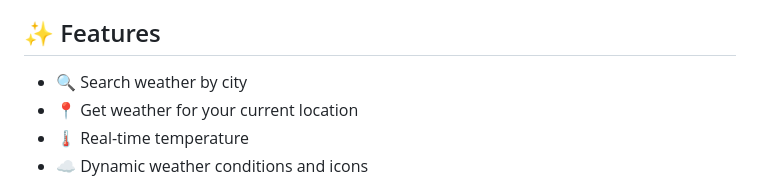
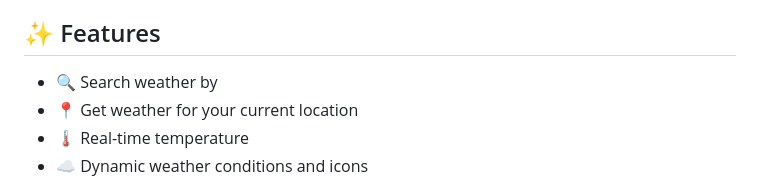
Before and after one commit to Shruti-1008/Weather_Dashboard, a Markdown page: README.md, the part around the change. Rendered like a GitHub page.

```diff
--- a/README.md
+++ b/README.md
@@ -6,7 +6,7 @@ Cloudy provides real-time weather information for any searched city using the Op
 
 ## ✨ Features
 
-* 🔍 Search weather by city
+* 🔍 Search weather by
 * 📍 Get weather for your current location
 * 🌡️ Real-time temperature
 * ☁️ Dynamic weather conditions and icons
```
